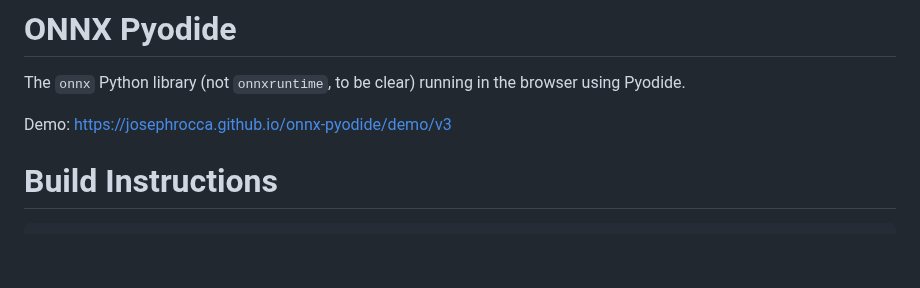
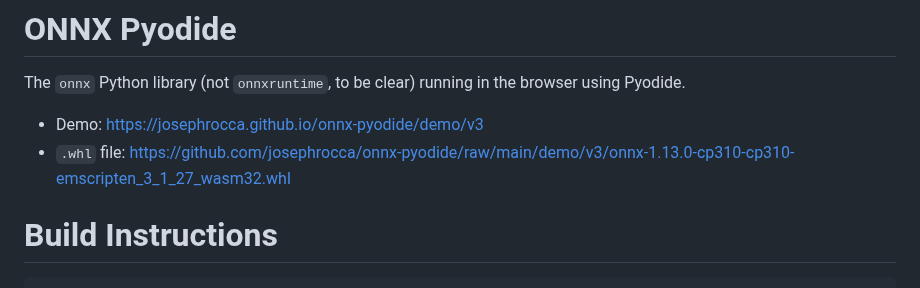
Before and after one commit to josephrocca/onnx-pyodide, a Markdown page: README.md, the part around the change. Drawn GitHub-style; blank space fills up the shorter version.

```diff
--- a/README.md
+++ b/README.md
@@ -1,7 +1,8 @@
 # ONNX Pyodide
 The `onnx` Python library (not `onnxruntime`, to be clear) running in the browser using Pyodide.
 
-Demo: https://josephrocca.github.io/onnx-pyodide/demo/v3
+* Demo: https://josephrocca.github.io/onnx-pyodide/demo/v3
+* `.whl` file: https://github.com/josephrocca/onnx-pyodide/raw/main/demo/v3/onnx-1.13.0-cp310-cp310-emscripten_3_1_27_wasm32.whl
 
 # Build Instructions
 
```
